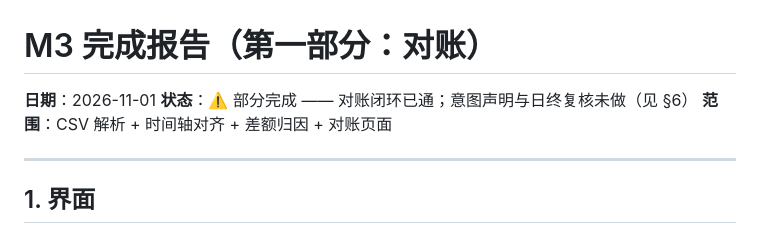
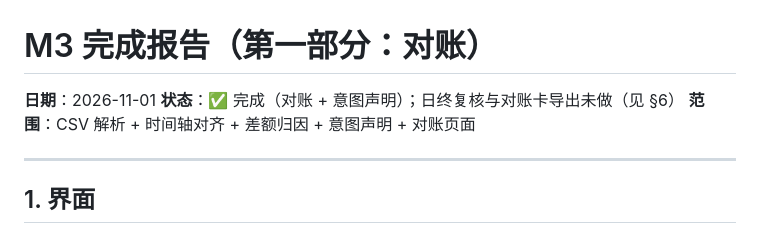
Before and after one commit to zeqi60362-byte/FocusLedger, a Markdown page: docs/m3-report.md, the part around one of its changes. GitHub-like rendering.

```diff
--- a/docs/m3-report.md
+++ b/docs/m3-report.md
@@ -1,8 +1,8 @@
 # M3 完成报告（第一部分：对账）
 
 **日期**：2026-11-01
-**状态**：⚠️ 部分完成 —— 对账闭环已通；意图声明与日终复核未做（见 §6）
-**范围**：CSV 解析 + 时间轴对齐 + 差额归因 + 对账页面
+**状态**：✅ 完成（对账 + 意图声明）；日终复核与对账卡导出未做（见 §6）
+**范围**：CSV 解析 + 时间轴对齐 + 差额归因 + 意图声明 + 对账页面
 
 ---
 
```
Also changed, not shown: other parts of docs/m3-report.md (+41 -3 lines), README.md (+6 -2 lines), docs/05-roadmap.md (+2 -2 lines), docs/images/intent.png (added), 9 other files.
